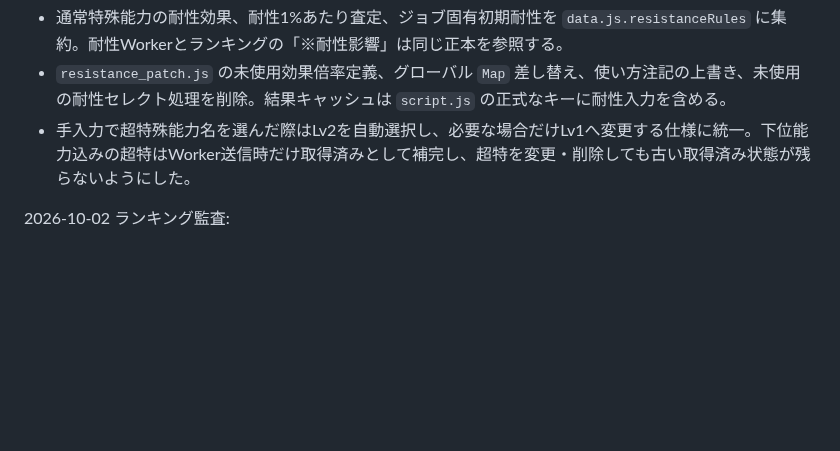
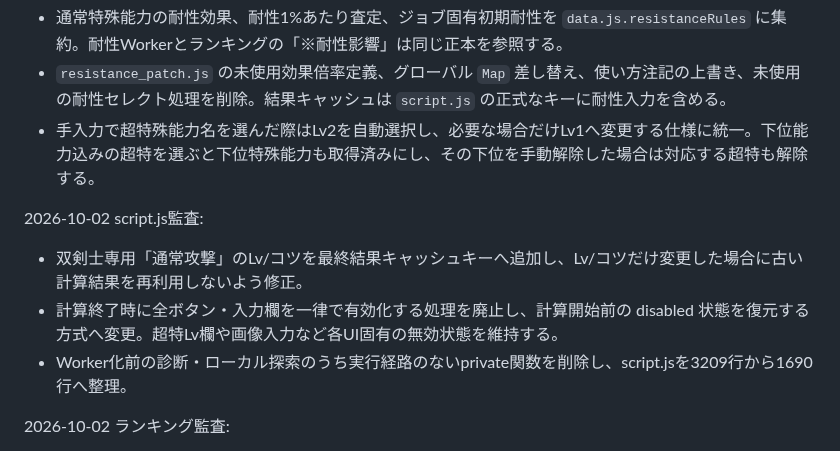
Before and after one commit to pawaado/pawaado-satei, a Markdown page: README.md, the part around the change. Drawn GitHub-style; blank space fills up the shorter version.

Commit message:
Document script audit and super-lower synchronization

```diff
--- a/README.md
+++ b/README.md
@@ -72,7 +72,12 @@ GitHub Pages で公開している査定ツールの保守メモです。
 2026-10-02 耐性UI/ルール監査:
 - 通常特殊能力の耐性効果、耐性1%あたり査定、ジョブ固有初期耐性を `data.js.resistanceRules` に集約。耐性Workerとランキングの「※耐性影響」は同じ正本を参照する。
 - `resistance_patch.js` の未使用効果倍率定義、グローバル `Map` 差し替え、使い方注記の上書き、未使用の耐性セレクト処理を削除。結果キャッシュは `script.js` の正式なキーに耐性入力を含める。
-- 手入力で超特殊能力名を選んだ際はLv2を自動選択し、必要な場合だけLv1へ変更する仕様に統一。下位能力込みの超特はWorker送信時だけ取得済みとして補完し、超特を変更・削除しても古い取得済み状態が残らないようにした。
+- 手入力で超特殊能力名を選んだ際はLv2を自動選択し、必要な場合だけLv1へ変更する仕様に統一。下位能力込みの超特を選ぶと下位特殊能力も取得済みにし、その下位を手動解除した場合は対応する超特も解除する。
+
+2026-10-02 script.js監査:
+- 双剣士専用「通常攻撃」のLv/コツを最終結果キャッシュキーへ追加し、Lv/コツだけ変更した場合に古い計算結果を再利用しないよう修正。
+- 計算終了時に全ボタン・入力欄を一律で有効化する処理を廃止し、計算開始前の disabled 状態を復元する方式へ変更。超特Lv欄や画像入力など各UI固有の無効状態を維持する。
+- Worker化前の診断・ローカル探索のうち実行経路のないprivate関数を削除し、script.jsを3209行から1690行へ整理。
 
 2026-10-02 ランキング監査:
 - ランキングの数値・並び順を3分類の全行で確認。基本能力は区間査定、計算本体は1上昇あたりの近似査定なので、端数の差を不具合として混同しない。
```
